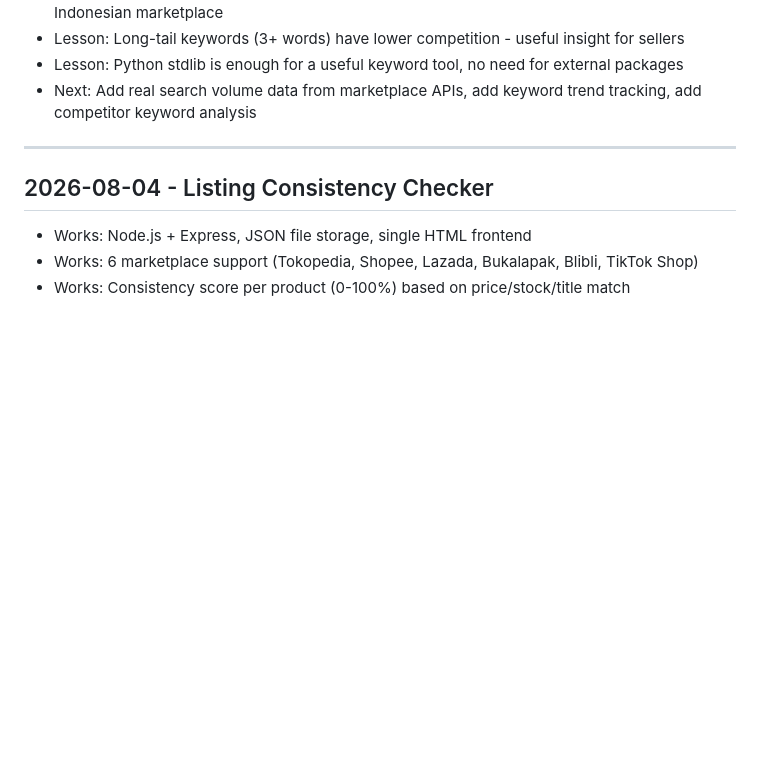
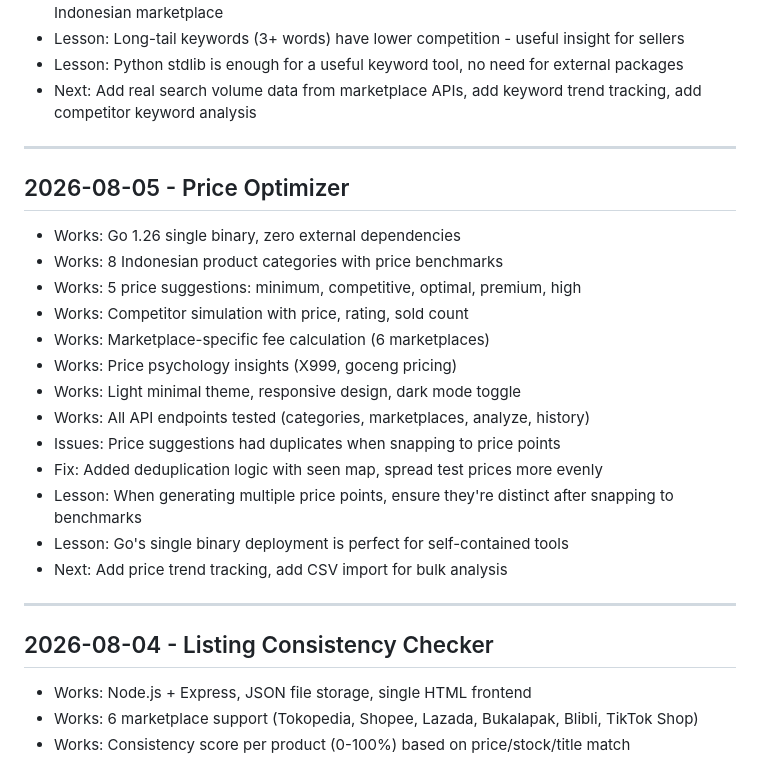
Before and after one commit to rickyzakariap/id-marketplace-tools, a Markdown page: LESSONS.md, the part around the change. GitHub-like rendering; blank space fills up the shorter version.

Commit message:
update LESSONS.md for project #17

```diff
--- a/LESSONS.md
+++ b/LESSONS.md
@@ -286,6 +286,23 @@
 
 ---
 
+## 2026-08-05 - Price Optimizer
+- Works: Go 1.26 single binary, zero external dependencies
+- Works: 8 Indonesian product categories with price benchmarks
+- Works: 5 price suggestions: minimum, competitive, optimal, premium, high
+- Works: Competitor simulation with price, rating, sold count
+- Works: Marketplace-specific fee calculation (6 marketplaces)
+- Works: Price psychology insights (X999, goceng pricing)
+- Works: Light minimal theme, responsive design, dark mode toggle
+- Works: All API endpoints tested (categories, marketplaces, analyze, history)
+- Issues: Price suggestions had duplicates when snapping to price points
+- Fix: Added deduplication logic with seen map, spread test prices more evenly
+- Lesson: When generating multiple price points, ensure they're distinct after snapping to benchmarks
+- Lesson: Go's single binary deployment is perfect for self-contained tools
+- Next: Add price trend tracking, add CSV import for bulk analysis
+
+---
+
 ## 2026-08-04 - Listing Consistency Checker
 - Works: Node.js + Express, JSON file storage, single HTML frontend
 - Works: 6 marketplace support (Tokopedia, Shopee, Lazada, Bukalapak, Blibli, TikTok Shop)
```
